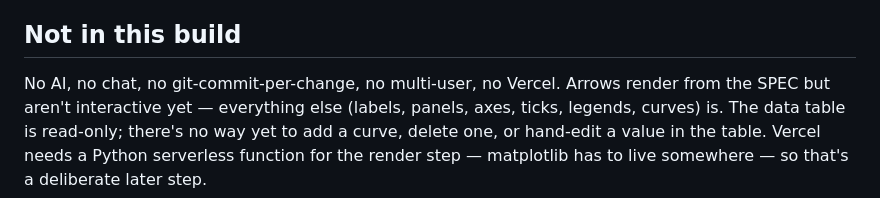
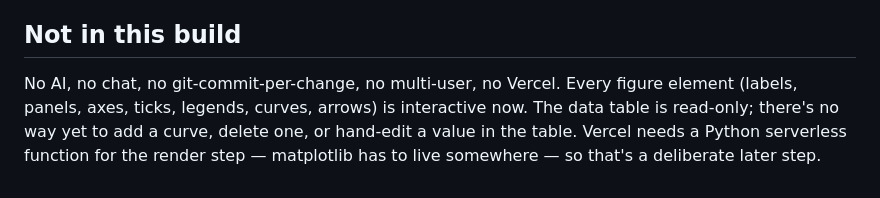
Before and after one commit to dreynater-sketch/AI_Plotting_Git, a Markdown page: README.md, the part around the change. Rendered like a GitHub page.

```diff
--- a/README.md
+++ b/README.md
@@ -295,9 +295,9 @@ figures/qcircle/
 
 ## Not in this build
 
-No AI, no chat, no git-commit-per-change, no multi-user, no Vercel. Arrows
-render from the SPEC but aren't interactive yet — everything else (labels,
-panels, axes, ticks, legends, curves) is. The data table is read-only; there's
-no way yet to add a curve, delete one, or hand-edit a value in the table.
+No AI, no chat, no git-commit-per-change, no multi-user, no Vercel. Every
+figure element (labels, panels, axes, ticks, legends, curves, arrows) is
+interactive now. The data table is read-only; there's no way yet to add a
+curve, delete one, or hand-edit a value in the table.
 Vercel needs a Python serverless function for the render step — matplotlib has
 to live somewhere — so that's a deliberate later step.
```
Also changed, not shown: PROGRESS.md (added, +145 -0 lines).
